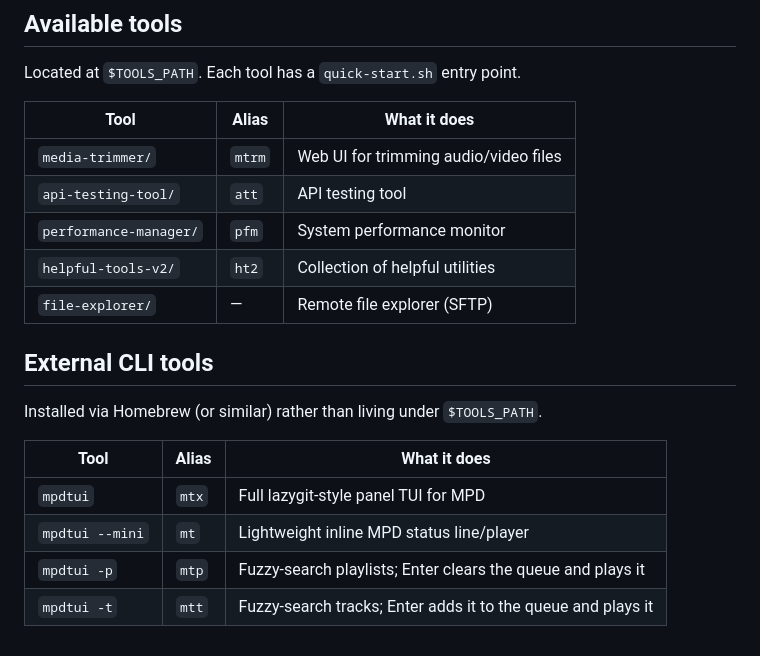
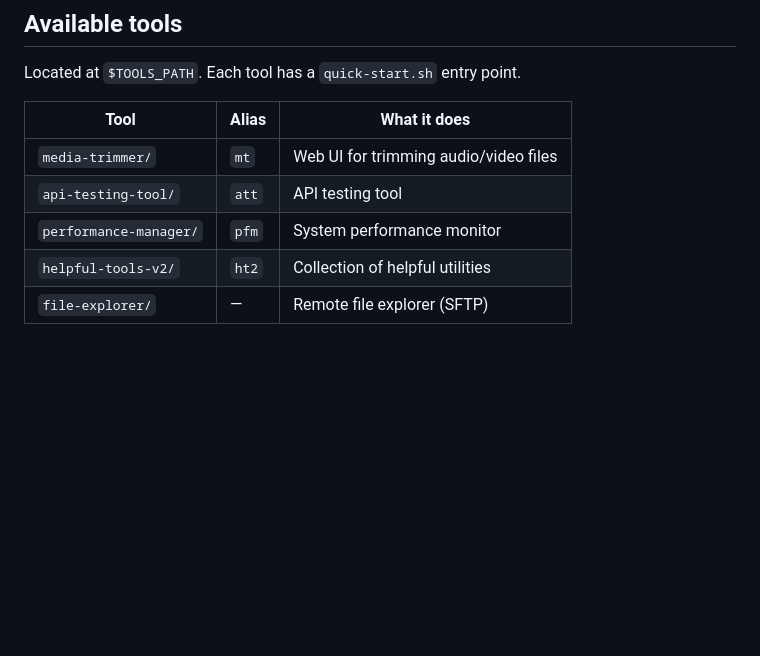
Before and after one commit to susamn/aistuff, a Markdown page: skills/AGENTS-TEMPLATE.md, the part around the change. Rendered like a GitHub page; blank space fills up the shorter version.

Commit message:
Revert "Document mpdtui aliases, rename media-trimmer's mt to mtrm"
This reverts commit c698ea97b39e3724f64bc760c064dd5cadbc0164.

```diff
--- a/skills/AGENTS-TEMPLATE.md
+++ b/skills/AGENTS-TEMPLATE.md
@@ -148,19 +148,8 @@ Located at `$TOOLS_PATH`. Each tool has a `quick-start.sh` entry point.
 
 | Tool | Alias | What it does |
 |---|---|---|
-| `media-trimmer/` | `mtrm` | Web UI for trimming audio/video files |
+| `media-trimmer/` | `mt` | Web UI for trimming audio/video files |
 | `api-testing-tool/` | `att` | API testing tool |
 | `performance-manager/` | `pfm` | System performance monitor |
 | `helpful-tools-v2/` | `ht2` | Collection of helpful utilities |
 | `file-explorer/` | — | Remote file explorer (SFTP) |
-
-## External CLI tools
-
-Installed via Homebrew (or similar) rather than living under `$TOOLS_PATH`.
-
-| Tool | Alias | What it does |
-|---|---|---|
-| `mpdtui` | `mtx` | Full lazygit-style panel TUI for MPD |
-| `mpdtui --mini` | `mt` | Lightweight inline MPD status line/player |
-| `mpdtui -p` | `mtp` | Fuzzy-search playlists; Enter clears the queue and plays it |
-| `mpdtui -t` | `mtt` | Fuzzy-search tracks; Enter adds it to the queue and plays it |
```
